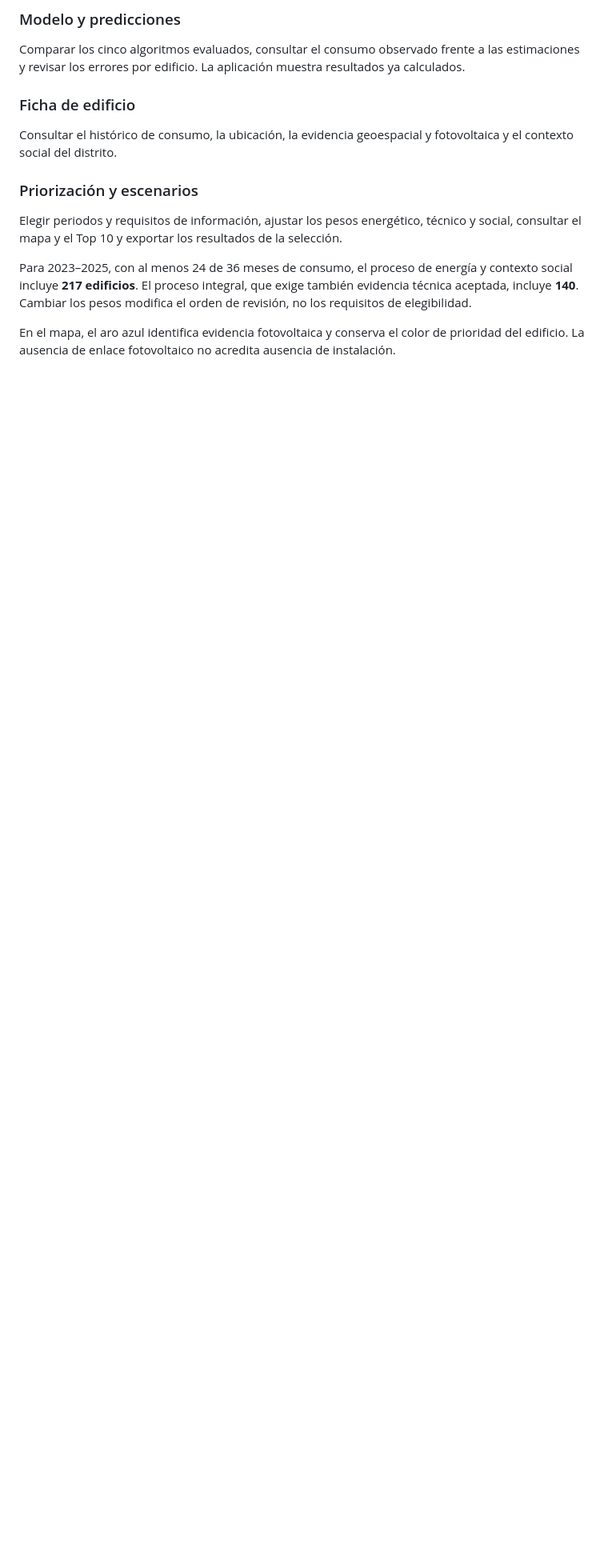
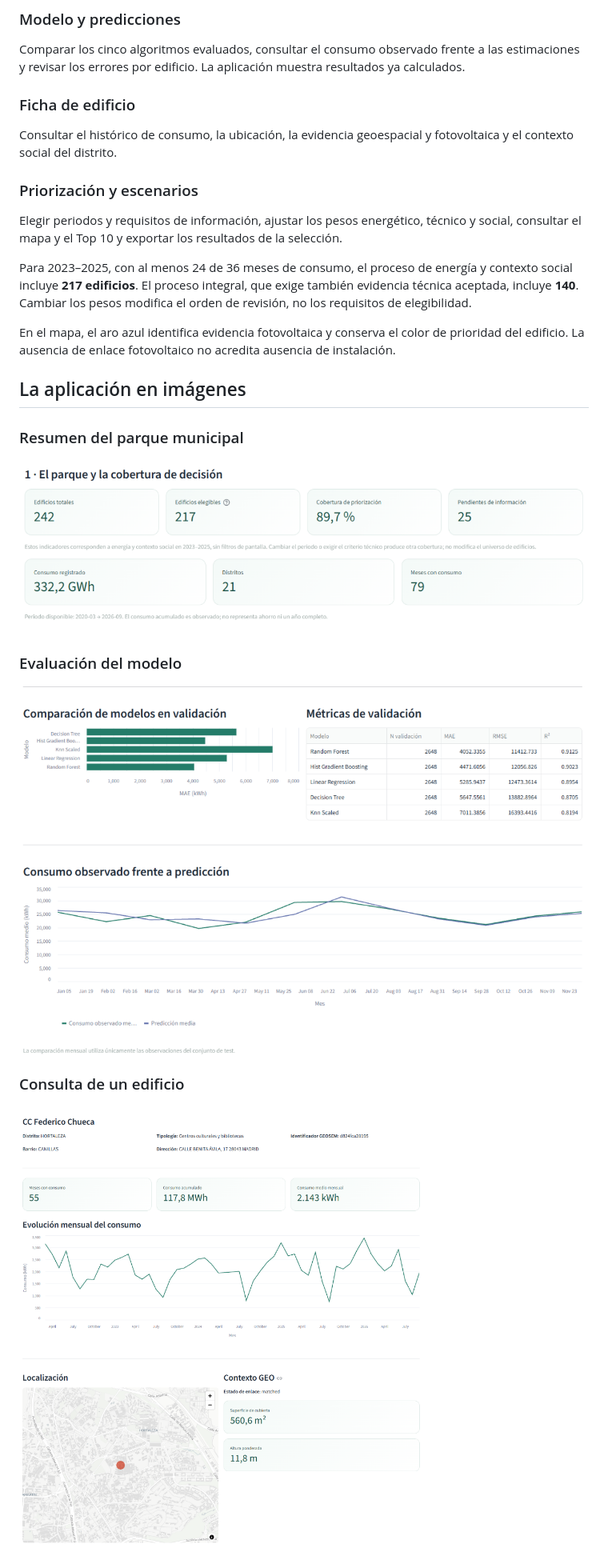
Before and after one commit to wmg2506/geosem-madrid, a Markdown page: README.md, the part around one of its changes. Shown at 80% size. GitHub-like rendering; pictures changed too: assets/ficha.png (added), assets/modelo.png (added), assets/resumen.png (added); blank space fills up the shorter version.

```diff
--- a/README.md
+++ b/README.md
@@ -42,3 +42,18 @@ Para 2023–2025, con al menos 24 de 36 meses de consumo, el proceso de energía
 
 En el mapa, el aro azul identifica evidencia fotovoltaica y conserva el color de prioridad del edificio. La ausencia de enlace fotovoltaico no acredita ausencia de instalación.
 
+
+## La aplicación en imágenes
+
+### Resumen del parque municipal
+
+![Cobertura del parque municipal](assets/resumen.png)
+
+### Evaluación del modelo
+
+![Comparación de modelos y consumo observado frente a predicción](assets/modelo.png)
+
+### Consulta de un edificio
+
+![Ficha del CC Federico Chueca: consumo, localización y contexto GEO](assets/ficha.png)
+
```
Also changed, not shown: other parts of README.md (+12 -2 lines), assets/criterios.png (added), assets/mapa_ranking.png (added).
